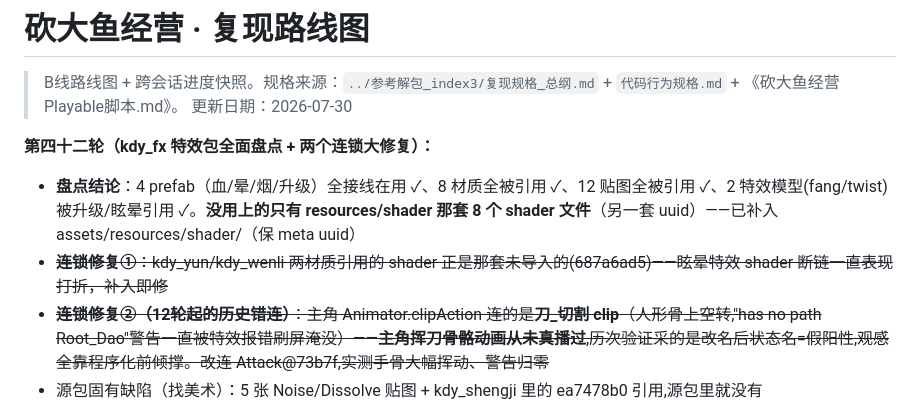
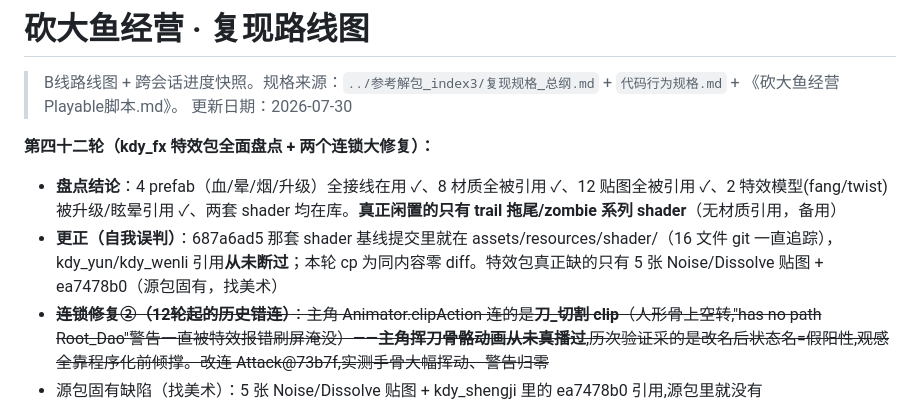
Before and after one commit to maniu8607-cpu/kandayu, a Markdown page: 复现路线图.md, the part around the change. GitHub-like rendering.

Commit message:
第42轮更正：shader 套基线就在、kdy_yun 引用未断（撤回误判）；真修复=主角挥刀错连
Co-Authored-By: Claude Fable 5 <noreply@anthropic.com>

```diff
--- a/复现路线图.md
+++ b/复现路线图.md
@@ -4,8 +4,8 @@
 > 更新日期：2026-07-30
 
 **第四十二轮（kdy_fx 特效包全面盘点 + 两个连锁大修复）：**
-- **盘点结论**：4 prefab（血/晕/烟/升级）全接线在用 ✓、8 材质全被引用 ✓、12 贴图全被引用 ✓、2 特效模型(fang/twist)被升级/眩晕引用 ✓。**没用上的只有 resources/shader 那套 8 个 shader 文件**（另一套 uuid）——已补入 assets/resources/shader/（保 meta uuid）
-- ~~**连锁修复①**：kdy_yun/kdy_wenli 两材质引用的 shader 正是那套未导入的(687a6ad5)——眩晕特效 shader 断链一直表现打折，补入即修~~
+- **盘点结论**：4 prefab（血/晕/烟/升级）全接线在用 ✓、8 材质全被引用 ✓、12 贴图全被引用 ✓、2 特效模型(fang/twist)被升级/眩晕引用 ✓、两套 shader 均在库。**真正闲置的只有 trail 拖尾/zombie 系列 shader**（无材质引用，备用）
+- **更正（自我误判）**：687a6ad5 那套 shader 基线提交里就在 assets/resources/shader/（16 文件 git 一直追踪），kdy_yun/kdy_wenli 引用**从未断过**；本轮 cp 为同内容零 diff。特效包真正缺的只有 5 张 Noise/Dissolve 贴图 + ea7478b0（源包固有，找美术）
 - ~~**连锁修复②（12轮起的历史错连）**：主角 Animator.clipAction 连的是**刀_切割 clip**（人形骨上空转,"has no path Root_Dao"警告一直被特效报错刷屏淹没）——**主角挥刀骨骼动画从未真播过**,历次验证采的是改名后状态名=假阳性,观感全靠程序化前倾撑。改连 Attack@73b7f,实测手骨大幅挥动、警告归零~~
 - 源包固有缺陷（找美术）：5 张 Noise/Dissolve 贴图 + kdy_shengji 里的 ea7478b0 引用,源包里就没有
 - 新机会：trail 拖尾 shader + kdy_tuowei.png 已在库,可给飞刀/金币做拖尾（待拍板）
```
